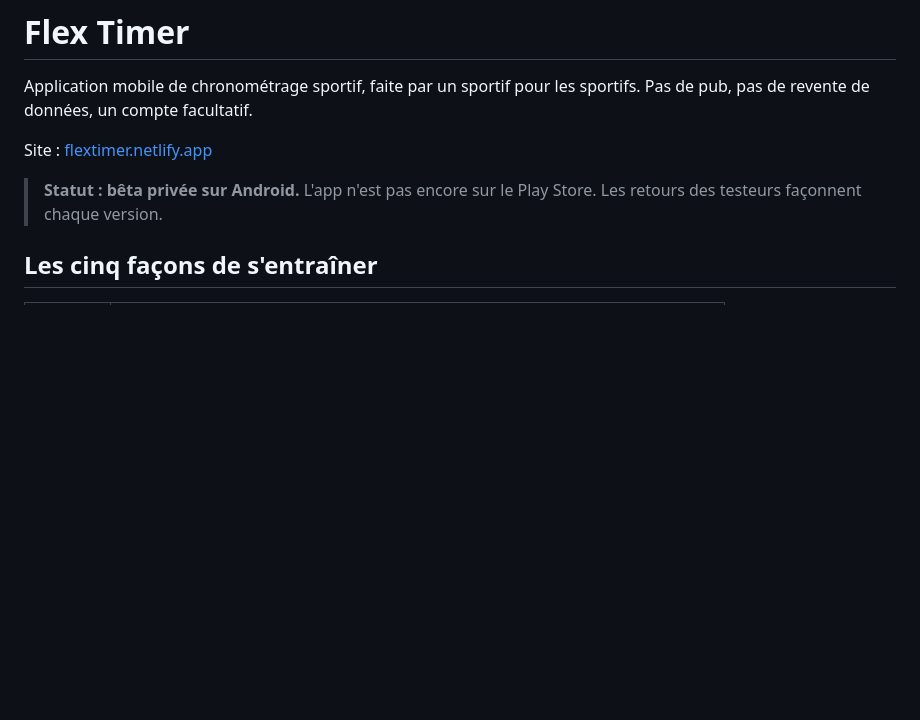
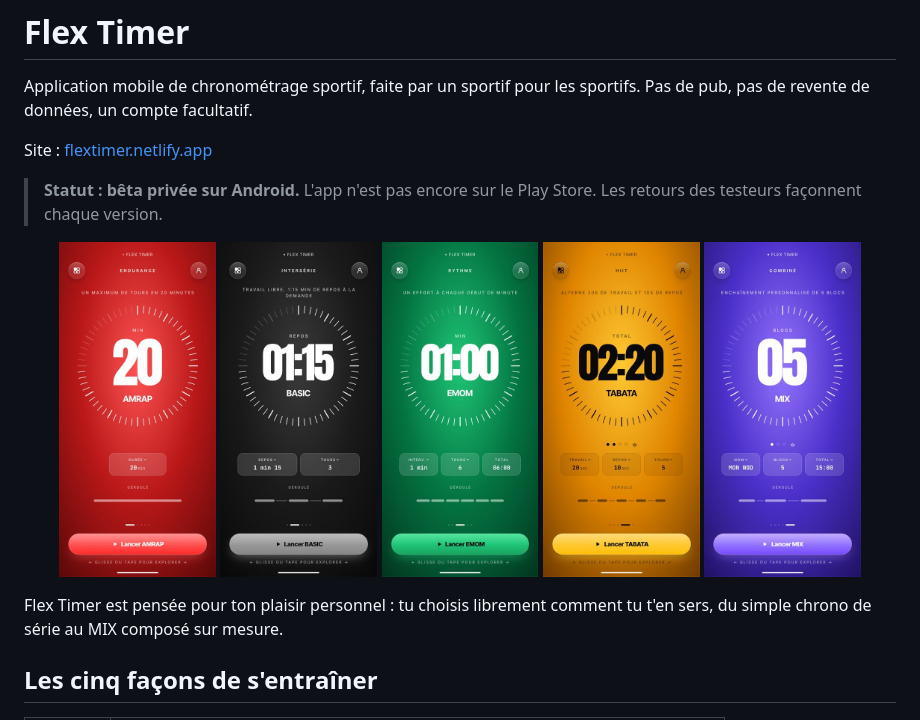
Before and after one commit to ManuYao/YFlex_Time, a Markdown page: README.md, the part around the change. Drawn GitHub-style; pictures changed too: docs/screenshots/amrap.jpg (added), docs/screenshots/basic.jpg (added), docs/screenshots/emom.jpg (added); blank space fills up the shorter version.

Commit message:
docs: ajoute les captures des cinq modes au README
Co-Authored-By: Claude Sonnet 5.5 <noreply@anthropic.com>

```diff
--- a/README.md
+++ b/README.md
@@ -5,6 +5,16 @@ Application mobile de chronométrage sportif, faite par un sportif pour les spor
 Site : [flextimer.netlify.app](https://flextimer.netlify.app/)
 
 > **Statut : bêta privée sur Android.** L'app n'est pas encore sur le Play Store. Les retours des testeurs façonnent chaque version.
+
+<p align="center">
+  <img src="docs/screenshots/amrap.jpg" width="18%" alt="AMRAP" />
+  <img src="docs/screenshots/basic.jpg" width="18%" alt="BASIC" />
+  <img src="docs/screenshots/emom.jpg" width="18%" alt="EMOM" />
+  <img src="docs/screenshots/tabata.jpg" width="18%" alt="TABATA" />
+  <img src="docs/screenshots/mix.jpg" width="18%" alt="MIX" />
+</p>
+
+Flex Timer est pensée pour ton plaisir personnel : tu choisis librement comment tu t'en sers, du simple chrono de série au MIX composé sur mesure.
 
 ## Les cinq façons de s'entraîner
 
```
